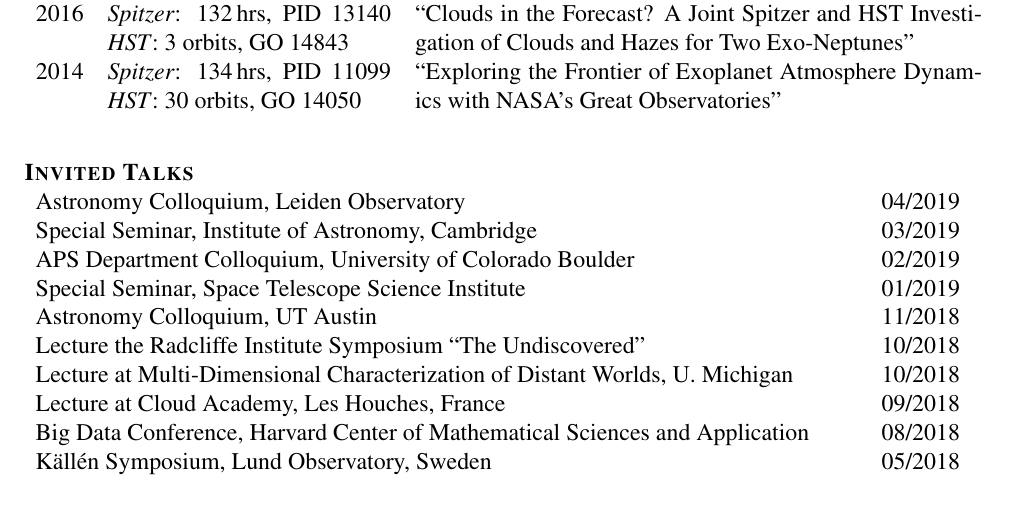
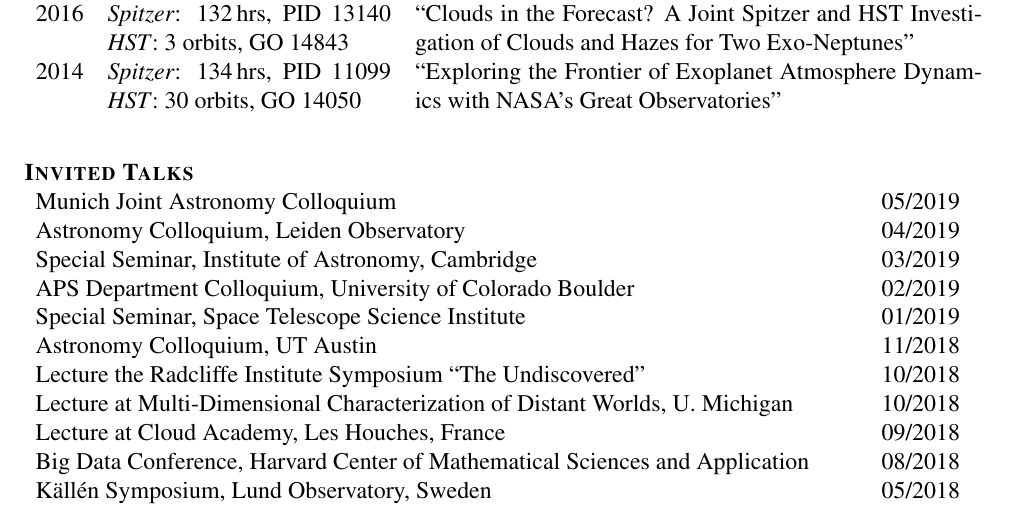
Before and after one commit to lkreidberg/CV, a LaTeX CV (cv_kreidberg.tex): part of page 4 of 6, cut so that both start at the same text. Compiled offline with pdfLaTeX.

Commit message:
add munich

```diff
--- a/cv_kreidberg.tex
+++ b/cv_kreidberg.tex
@@ -269,6 +269,7 @@ Yee, Fazio, et al. [including \textbf{Kreidberg}] 2017, arXiv:1710.04194
 \vspace{5mm}
 \textbf{\textsc{Invited Talks}}
 \begin{compactitem}[]
+\item {Munich Joint Astronomy Colloquium \hfill 05/2019}
 \item {Astronomy Colloquium, Leiden Observatory \hfill 04/2019}
 \item {Special Seminar, Institute of Astronomy, Cambridge \hfill 03/2019}
 \item {APS Department Colloquium, University of Colorado Boulder \hfill 02/2019}
```
